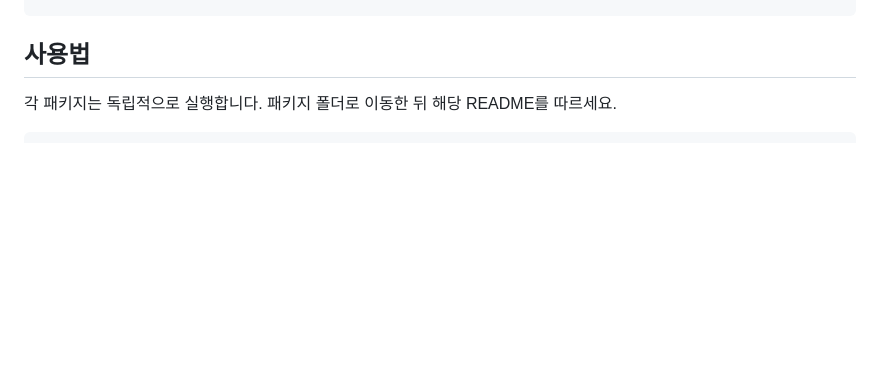
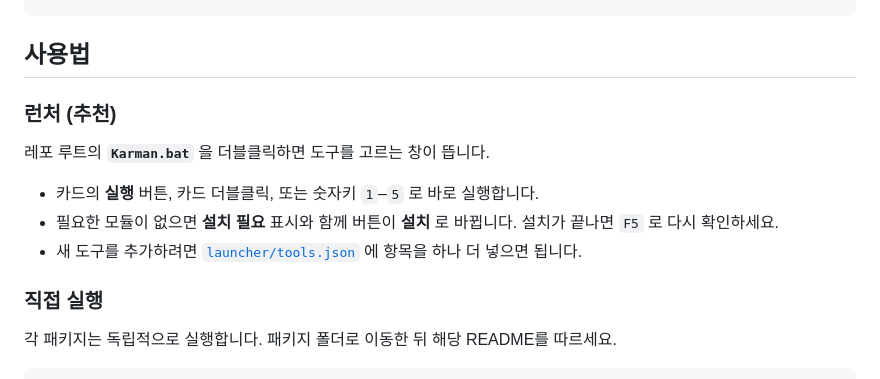
Before and after one commit to luminalaxis/Project_Karman, a Markdown page: README.md, the part around the change. Drawn GitHub-style; blank space fills up the shorter version.

Commit message:
launcher: tool picker window (Karman.bat) driven by launcher/tools.json

````diff
--- a/README.md
+++ b/README.md
@@ -35,6 +35,16 @@ vortex ── 실차 터프트 테스트로 CFD·대리모델 검증
 
 ## 사용법
 
+### 런처 (추천)
+
+레포 루트의 **`Karman.bat`** 을 더블클릭하면 도구를 고르는 창이 뜹니다.
+
+- 카드의 **실행** 버튼, 카드 더블클릭, 또는 숫자키 `1`–`5` 로 바로 실행합니다.
+- 필요한 모듈이 없으면 **설치 필요** 표시와 함께 버튼이 **설치** 로 바뀝니다. 설치가 끝나면 `F5` 로 다시 확인하세요.
+- 새 도구를 추가하려면 [`launcher/tools.json`](launcher/tools.json) 에 항목을 하나 더 넣으면 됩니다.
+
+### 직접 실행
+
 각 패키지는 독립적으로 실행합니다. 패키지 폴더로 이동한 뒤 해당 README를 따르세요.
 
 ```bash
````
Also changed, not shown: launcher/logo.png (added), 4 other files.
